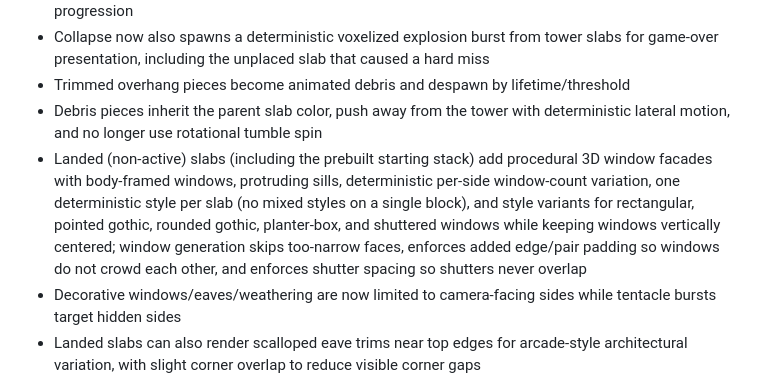
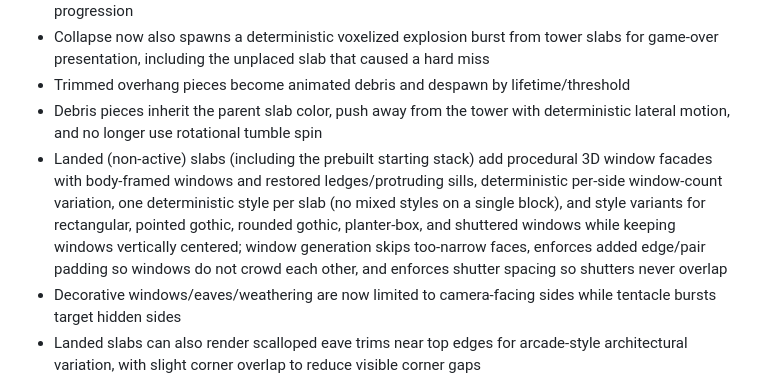
Before and after one commit to jamiely/stack, a Markdown page: docs/features.md, the part around the change. GitHub-like rendering.

Commit message:
Clarify restored ledges in feature list

```diff
--- a/docs/features.md
+++ b/docs/features.md
@@ -39,7 +39,7 @@ This document tracks implemented gameplay features and notable behavior decision
 - Collapse now also spawns a deterministic voxelized explosion burst from tower slabs for game-over presentation, including the unplaced slab that caused a hard miss
 - Trimmed overhang pieces become animated debris and despawn by lifetime/threshold
 - Debris pieces inherit the parent slab color, push away from the tower with deterministic lateral motion, and no longer use rotational tumble spin
-- Landed (non-active) slabs (including the prebuilt starting stack) add procedural 3D window facades with body-framed windows, protruding sills, deterministic per-side window-count variation, one deterministic style per slab (no mixed styles on a single block), and style variants for rectangular, pointed gothic, rounded gothic, planter-box, and shuttered windows while keeping windows vertically centered; window generation skips too-narrow faces, enforces added edge/pair padding so windows do not crowd each other, and enforces shutter spacing so shutters never overlap
+- Landed (non-active) slabs (including the prebuilt starting stack) add procedural 3D window facades with body-framed windows and restored ledges/protruding sills, deterministic per-side window-count variation, one deterministic style per slab (no mixed styles on a single block), and style variants for rectangular, pointed gothic, rounded gothic, planter-box, and shuttered windows while keeping windows vertically centered; window generation skips too-narrow faces, enforces added edge/pair padding so windows do not crowd each other, and enforces shutter spacing so shutters never overlap
 - Decorative windows/eaves/weathering are now limited to camera-facing sides while tentacle bursts target hidden sides
 - Landed slabs can also render scalloped eave trims near top edges for arcade-style architectural variation, with slight corner overlap to reduce visible corner gaps
 - Landed slabs can render deterministic randomized bottom-half weathering overlays to add façade wear variation
```
